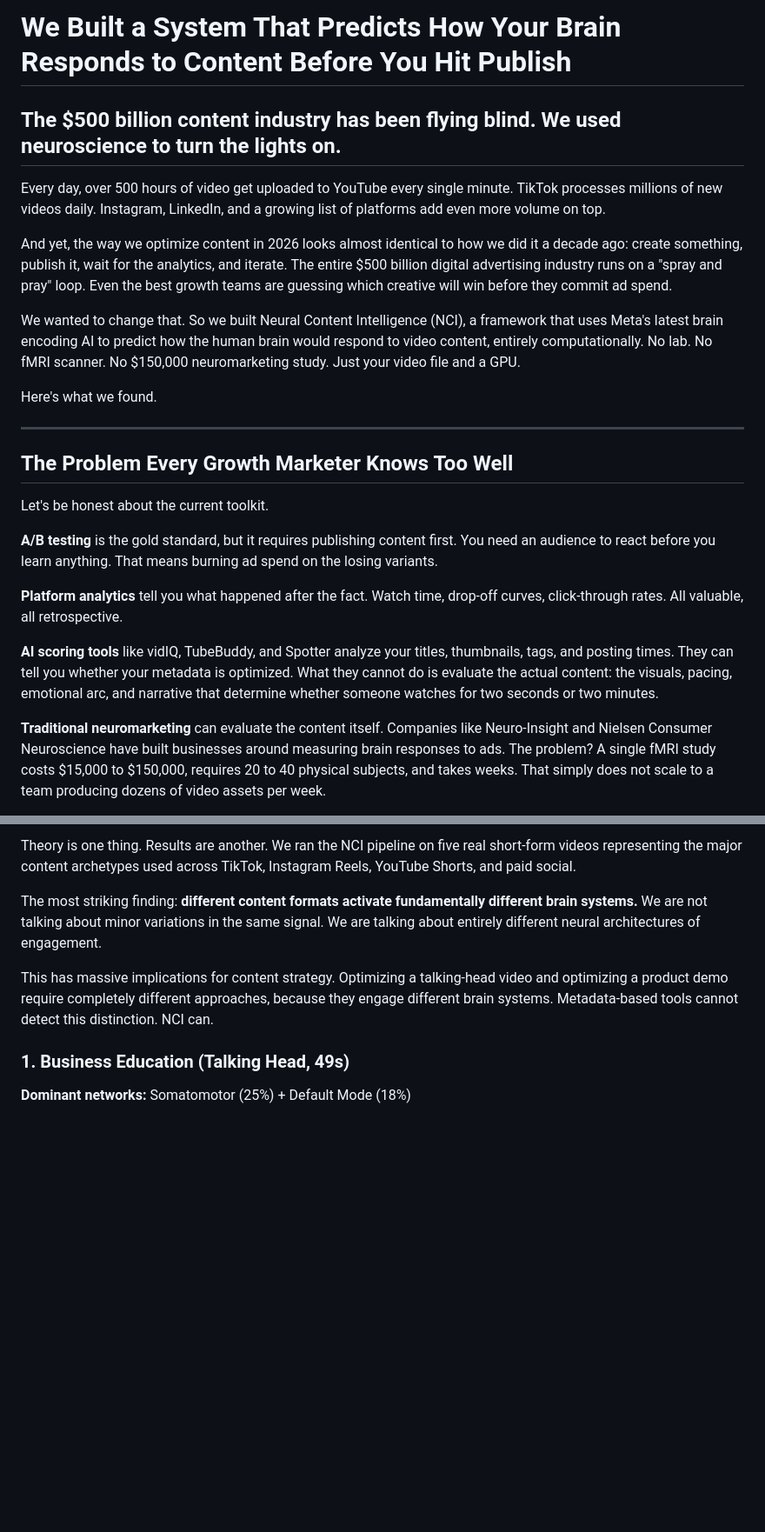
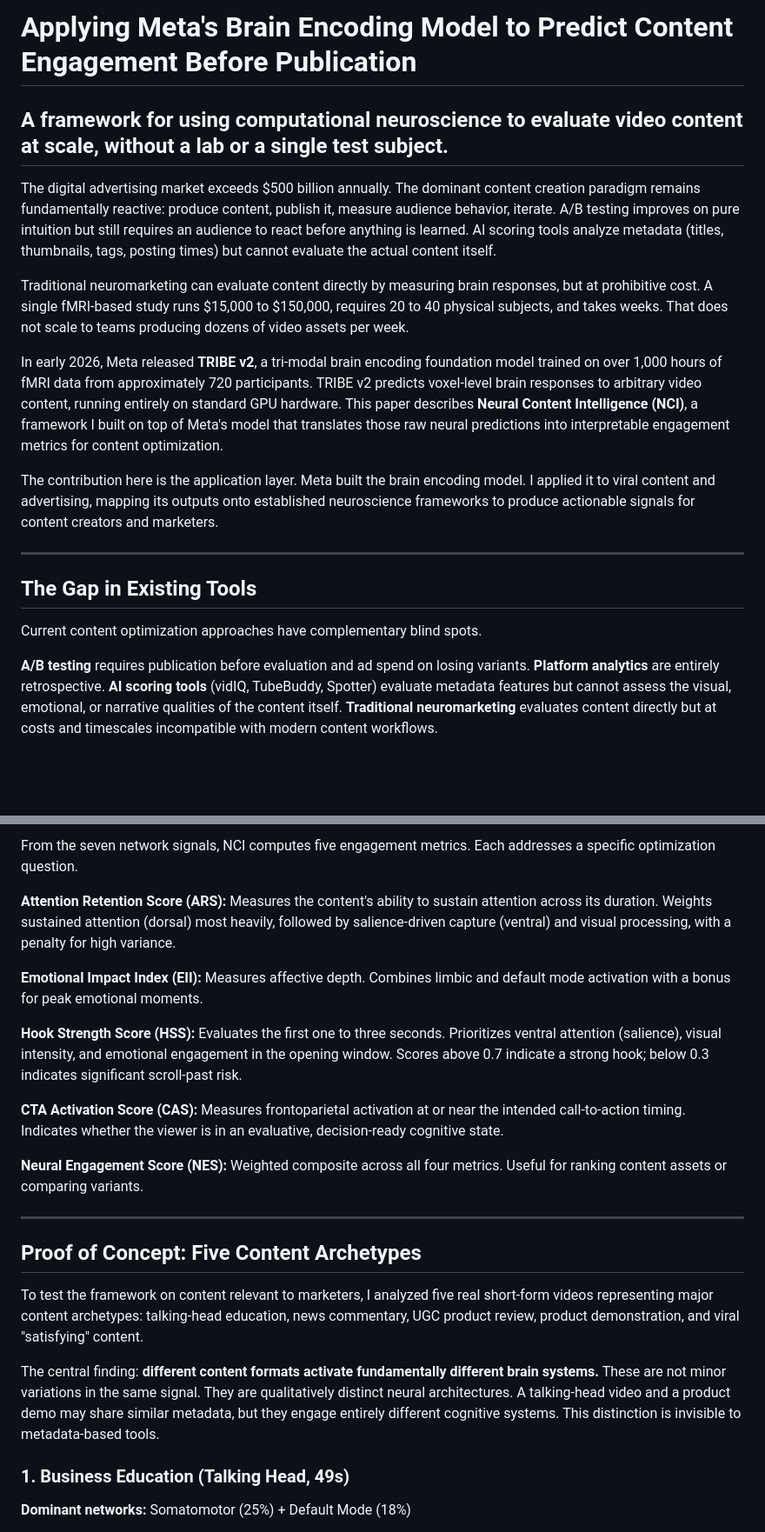
Before and after one commit to JoshW-dev/tribev2-test, a Markdown page: paper/medium_article.md, 2 parts joined by grey strips. Shown at 87% size. Rendered like a GitHub page; blank space fills up the shorter version.

```diff
--- a/paper/medium_article.md
+++ b/paper/medium_article.md
@@ -1,27 +1,21 @@
-# We Built a System That Predicts How Your Brain Responds to Content Before You Hit Publish
+# Applying Meta's Brain Encoding Model to Predict Content Engagement Before Publication
 
-## The $500 billion content industry has been flying blind. We used neuroscience to turn the lights on.
+## A framework for using computational neuroscience to evaluate video content at scale, without a lab or a single test subject.
 
-Every day, over 500 hours of video get uploaded to YouTube every single minute. TikTok processes millions of new videos daily. Instagram, LinkedIn, and a growing list of platforms add even more volume on top.
+The digital advertising market exceeds $500 billion annually. The dominant content creation paradigm remains fundamentally reactive: produce content, publish it, measure audience behavior, iterate. A/B testing improves on pure intuition but still requires an audience to react before anything is learned. AI scoring tools analyze metadata (titles, thumbnails, tags, posting times) but cannot evaluate the actual content itself.
 
-And yet, the way we optimize content in 2026 looks almost identical to how we did it a decade ago: create something, publish it, wait for the analytics, and iterate. The entire $500 billion digital advertising industry runs on a "spray and pray" loop. Even the best growth teams are guessing which creative will win before they commit ad spend.
+Traditional neuromarketing can evaluate content directly by measuring brain responses, but at prohibitive cost. A single fMRI-based study runs $15,000 to $150,000, requires 20 to 40 physical subjects, and takes weeks. That does not scale to teams producing dozens of video assets per week.
 
-We wanted to change that. So we built Neural Content Intelligence (NCI), a framework that uses Meta's latest brain encoding AI to predict how the human brain would respond to video content, entirely computationally. No lab. No fMRI scanner. No $150,000 neuromarketing study. Just your video file and a GPU.
+In early 2026, Meta released **TRIBE v2**, a tri-modal brain encoding foundation model trained on over 1,000 hours of fMRI data from approximately 720 participants. TRIBE v2 predicts voxel-level brain responses to arbitrary video content, running entirely on standard GPU hardware. This paper describes **Neural Content Intelligence (NCI)**, a framework I built on top of Meta's model that translates those raw neural predictions into interpretable engagement metrics for content optimization.
 
-Here's what we found.
+The contribution here is the application layer. Meta built the brain encoding model. I applied it to viral content and advertising, mapping its outputs onto established neuroscience frameworks to produce actionable signals for content creators and marketers.
 
 ---
 
-## The Problem Every Growth Marketer Knows Too Well
+## The Gap in Existing Tools
 
-Let's be honest about the current toolkit.
+Current content optimization approaches have complementary blind spots.
 
-**A/B testing** is the gold standard, but it requires publishing content first. You need an audience to react before you learn anything. That means burning ad spend on the losing variants.
-
-**Platform analytics** tell you what happened after the fact. Watch time, drop-off curves, click-through rates. All valuable, all retrospective.
-
-**AI scoring tools** like vidIQ, TubeBuddy, and Spotter analyze your titles, thumbnails, tags, and posting times. They can tell you whether your metadata is optimized. What they cannot do is evaluate the actual content: the visuals, pacing, emotional arc, and narrative that determine whether someone watches for two seconds or two minutes.
-
-**Traditional neuromarketing** can evaluate the content itself. Companies like Neuro-Insight and Nielsen Consumer Neuroscience have built businesses around measuring brain responses to ads. The problem? A single fMRI study costs $15,000 to $150,000, requires 20 to 40 physical subjects, and takes weeks. That simply does not scale to a team producing dozens of video assets per week.
+**A/B testing** requires publication before evaluation and ad spend on losing variants. **Platform analytics** are entirely retrospective. **AI scoring tools** (vidIQ, TubeBuddy, Spotter) evaluate metadata features but cannot assess the visual, emotional, or narrative qualities of the content itself. **Traditional neuromarketing** evaluates content directly but at costs and timescales incompatible with modern content workflows.
 
 <!-- IMAGE: figures/fig5_method_comparison.png -->
@@ -105,8 +87,25 @@ From those seven signals, NCI computes five composite engagement metrics. Each o
 
-Theory is one thing. Results are another. We ran the NCI pipeline on five real short-form videos representing the major content archetypes used across TikTok, Instagram Reels, YouTube Shorts, and paid social.
+From the seven network signals, NCI computes five engagement metrics. Each addresses a specific optimization question.
 
-The most striking finding: **different content formats activate fundamentally different brain systems.** We are not talking about minor variations in the same signal. We are talking about entirely different neural architectures of engagement.
+**Attention Retention Score (ARS):** Measures the content's ability to sustain attention across its duration. Weights sustained attention (dorsal) most heavily, followed by salience-driven capture (ventral) and visual processing, with a penalty for high variance.
 
-This has massive implications for content strategy. Optimizing a talking-head video and optimizing a product demo require completely different approaches, because they engage different brain systems. Metadata-based tools cannot detect this distinction. NCI can.
+**Emotional Impact Index (EII):** Measures affective depth. Combines limbic and default mode activation with a bonus for peak emotional moments.
+
+**Hook Strength Score (HSS):** Evaluates the first one to three seconds. Prioritizes ventral attention (salience), visual intensity, and emotional engagement in the opening window. Scores above 0.7 indicate a strong hook; below 0.3 indicates significant scroll-past risk.
+
+**CTA Activation Score (CAS):** Measures frontoparietal activation at or near the intended call-to-action timing. Indicates whether the viewer is in an evaluative, decision-ready cognitive state.
+
+**Neural Engagement Score (NES):** Weighted composite across all four metrics. Useful for ranking content assets or comparing variants.
+
+<!-- IMAGE: figures/fig3_radar_neural_profile.png -->
+<!-- Caption: Radar chart showing one video's neural engagement profile across all seven brain networks. -->
+
+---
+
+## Proof of Concept: Five Content Archetypes
+
+To test the framework on content relevant to marketers, I analyzed five real short-form videos representing major content archetypes: talking-head education, news commentary, UGC product review, product demonstration, and viral "satisfying" content.
+
+The central finding: **different content formats activate fundamentally different brain systems.** These are not minor variations in the same signal. They are qualitatively distinct neural architectures. A talking-head video and a product demo may share similar metadata, but they engage entirely different cognitive systems. This distinction is invisible to metadata-based tools.
 
 <!-- IMAGE: figures/fig4a_comparative_radar_overlay.png -->
```
Also changed, not shown: other parts of paper/medium_article.md (+74 -96 lines).
